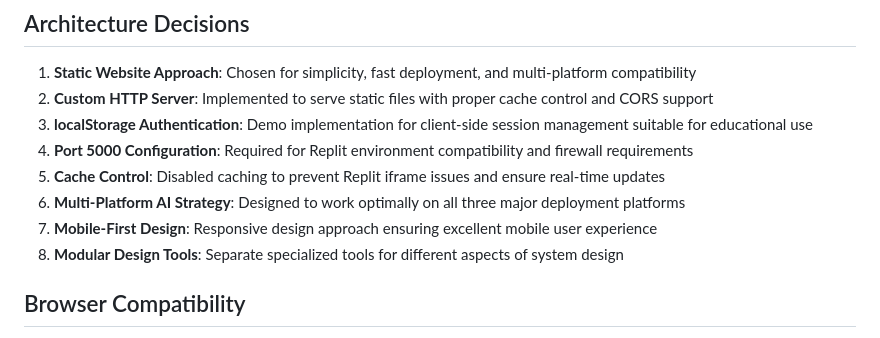
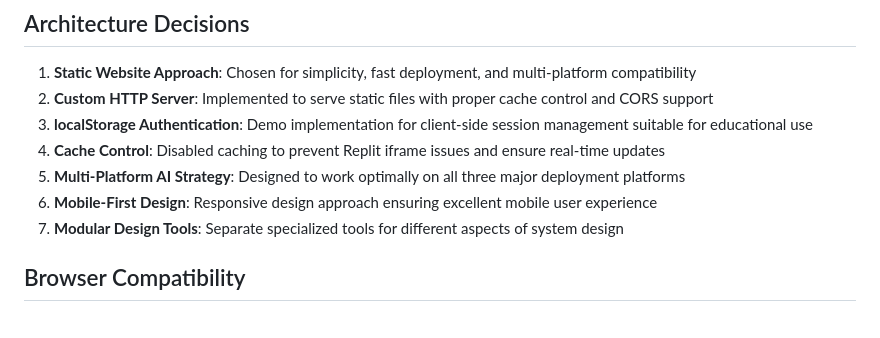
Before and after one commit to csundayivy/SDEV153, a Markdown page: README.md, the part around the change. GitHub-like rendering.

```diff
--- a/README.md
+++ b/README.md
@@ -243,11 +243,10 @@ preppy-sdlc-companion/
 1. **Static Website Approach**: Chosen for simplicity, fast deployment, and multi-platform compatibility
 2. **Custom HTTP Server**: Implemented to serve static files with proper cache control and CORS support
 3. **localStorage Authentication**: Demo implementation for client-side session management suitable for educational use
-4. **Port 5000 Configuration**: Required for Replit environment compatibility and firewall requirements
-5. **Cache Control**: Disabled caching to prevent Replit iframe issues and ensure real-time updates
-6. **Multi-Platform AI Strategy**: Designed to work optimally on all three major deployment platforms
-7. **Mobile-First Design**: Responsive design approach ensuring excellent mobile user experience
-8. **Modular Design Tools**: Separate specialized tools for different aspects of system design
+4. **Cache Control**: Disabled caching to prevent Replit iframe issues and ensure real-time updates
+5. **Multi-Platform AI Strategy**: Designed to work optimally on all three major deployment platforms
+6. **Mobile-First Design**: Responsive design approach ensuring excellent mobile user experience
+7. **Modular Design Tools**: Separate specialized tools for different aspects of system design
 
 ## Browser Compatibility
 - **Modern Browsers**: Chrome 60+, Firefox 55+, Safari 12+, Edge 79+
```
